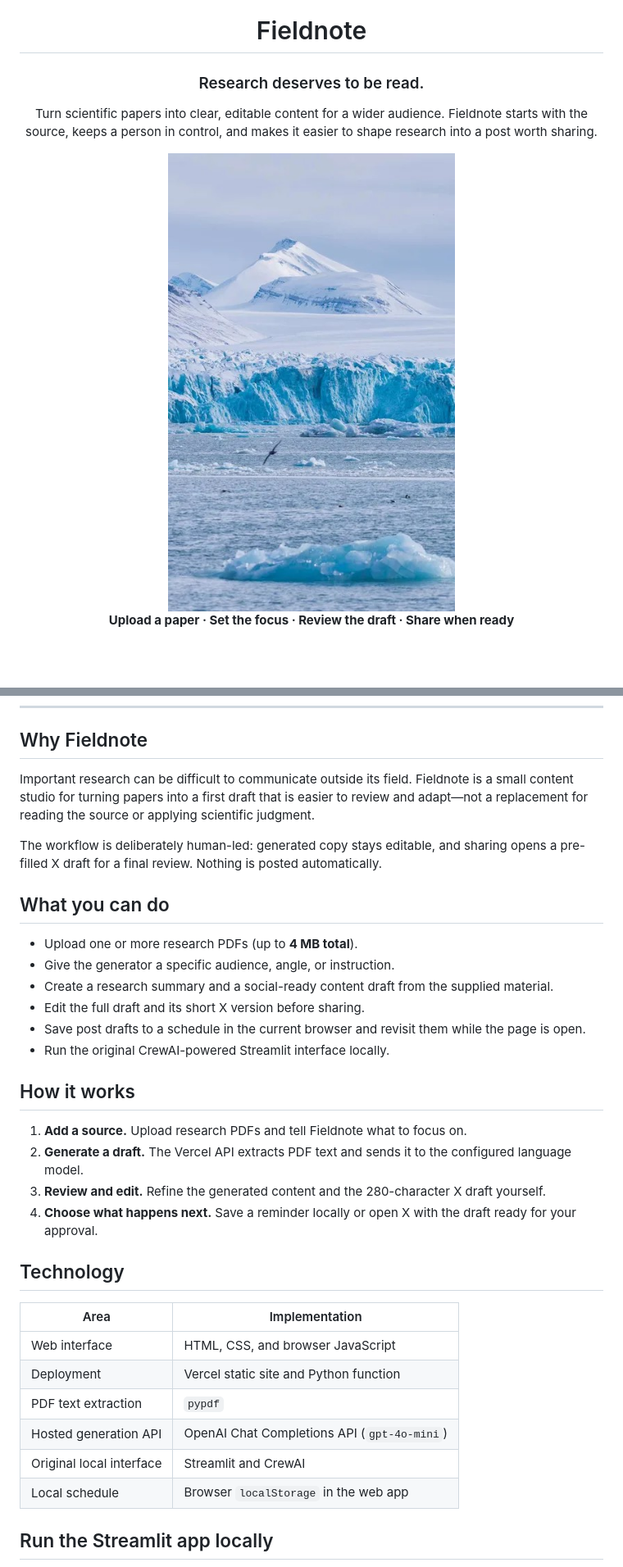
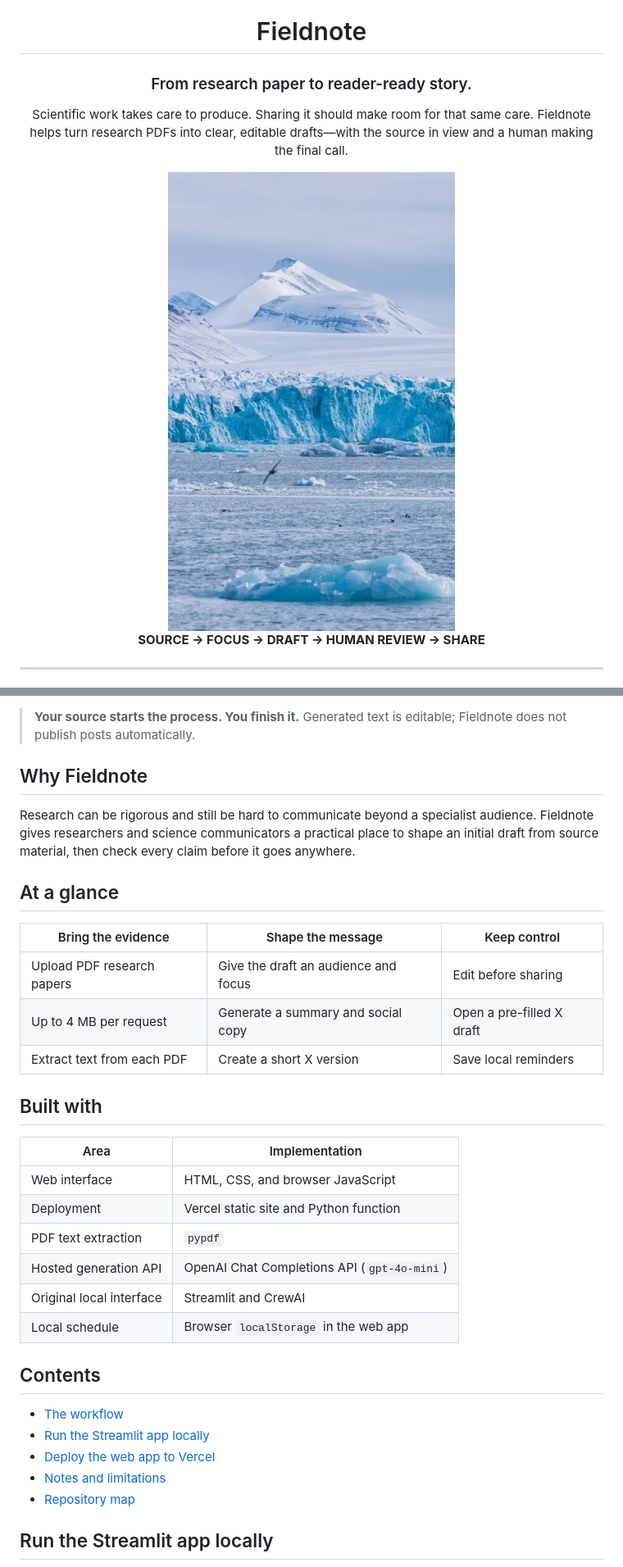
Before and after one commit to sudhanshugochar94-creator/multiagent-ai-, a Markdown page: README.md, 2 parts joined by grey strips. Shown at 82% size. Drawn GitHub-style; blank space fills up the shorter version.

```diff
--- a/README.md
+++ b/README.md
@@ -2,15 +2,15 @@
 
 # Fieldnote
 
-### Research deserves to be read.
+### From research paper to reader-ready story.
 
-Turn scientific papers into clear, editable content for a wider audience.
-Fieldnote starts with the source, keeps a person in control, and makes it easier
-to shape research into a post worth sharing.
+Scientific work takes care to produce. Sharing it should make room for that
+same care. Fieldnote helps turn research PDFs into clear, editable drafts—with
+the source in view and a human making the final call.
 
-<img src="assets/arctic.jpg" alt="Arctic glacier and mountain landscape" width="720">
+<img src="assets/arctic.jpg" alt="Arctic glacier and mountain landscape" width="100%">
 
-**Upload a paper · Set the focus · Review the draft · Share when ready**
+**SOURCE → FOCUS → DRAFT → HUMAN REVIEW → SHARE**
 
 </div>
 
@@ -19,36 +37,22 @@ to shape research into a post worth sharing.
+> **Your source starts the process. You finish it.** Generated text is editable;
+> Fieldnote does not publish posts automatically.
+
 ## Why Fieldnote
 
-Important research can be difficult to communicate outside its field. Fieldnote
-is a small content studio for turning papers into a first draft that is easier
-to review and adapt—not a replacement for reading the source or applying
-scientific judgment.
+Research can be rigorous and still be hard to communicate beyond a specialist
+audience. Fieldnote gives researchers and science communicators a practical
+place to shape an initial draft from source material, then check every claim
+before it goes anywhere.
 
-The workflow is deliberately human-led: generated copy stays editable, and
-sharing opens a pre-filled X draft for a final review. Nothing is posted
-automatically.
+## At a glance
 
-## What you can do
+| Bring the evidence | Shape the message | Keep control |
+| --- | --- | --- |
+| Upload PDF research papers | Give the draft an audience and focus | Edit before sharing |
+| Up to 4 MB per request | Generate a summary and social copy | Open a pre-filled X draft |
+| Extract text from each PDF | Create a short X version | Save local reminders |
 
-- Upload one or more research PDFs (up to **4 MB total**).
-- Give the generator a specific audience, angle, or instruction.
-- Create a research summary and a social-ready content draft from the supplied
-  material.
-- Edit the full draft and its short X version before sharing.
-- Save post drafts to a schedule in the current browser and revisit them while
-  the page is open.
-- Run the original CrewAI-powered Streamlit interface locally.
-
-## How it works
-
-1. **Add a source.** Upload research PDFs and tell Fieldnote what to focus on.
-2. **Generate a draft.** The Vercel API extracts PDF text and sends it to the
-   configured language model.
-3. **Review and edit.** Refine the generated content and the 280-character X
-   draft yourself.
-4. **Choose what happens next.** Save a reminder locally or open X with the
-   draft ready for your approval.
-
-## Technology
+## Built with
 
 | Area | Implementation |
 | --- | --- |
@@ -58,6 +62,14 @@ automatically.
 | Hosted generation API | OpenAI Chat Completions API (`gpt-4o-mini`) |
 | Original local interface | Streamlit and CrewAI |
 | Local schedule | Browser `localStorage` in the web app |
+
+## Contents
+
+- [The workflow](#the-workflow)
+- [Run the Streamlit app locally](#run-the-streamlit-app-locally)
+- [Deploy the web app to Vercel](#deploy-the-web-app-to-vercel)
+- [Notes and limitations](#notes-and-limitations)
+- [Repository map](#repository-map)
 
 ## Run the Streamlit app locally
 
```
Also changed, not shown: other parts of README.md (+18 -0 lines).
